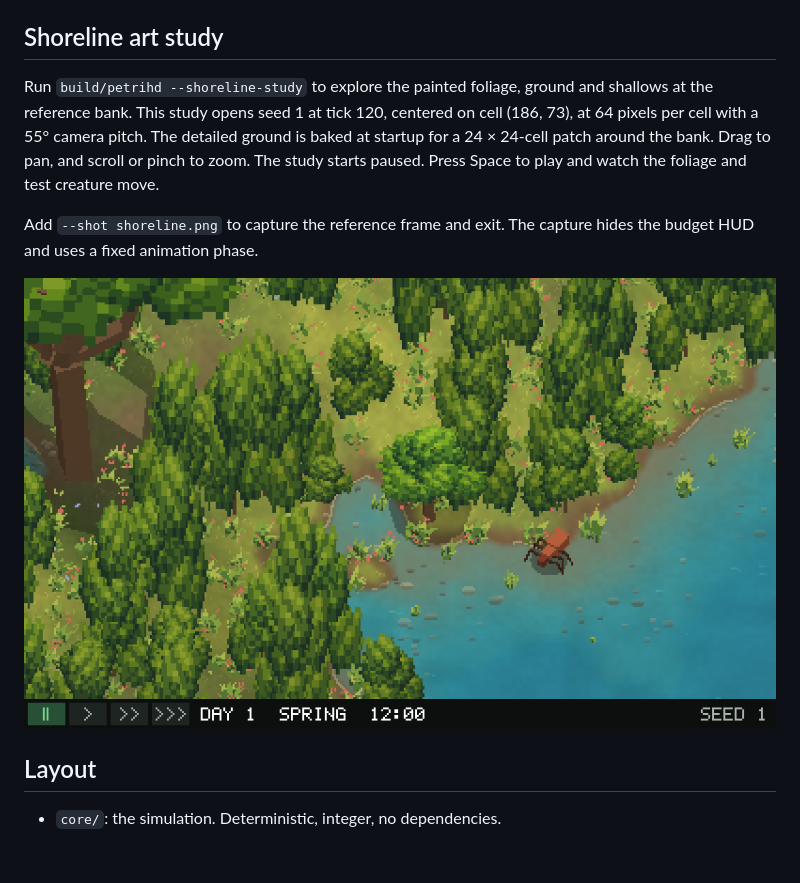
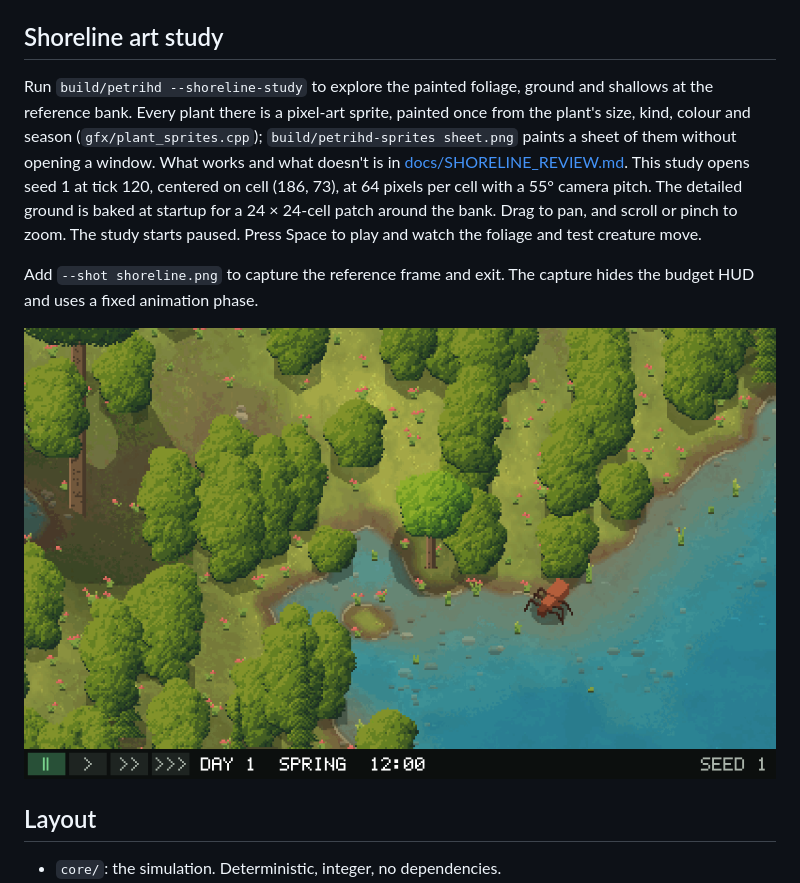
Before and after one commit to Lizard-King101/PetriHD, a Markdown page: README.md, the part around the change. Rendered like a GitHub page; pictures changed too: docs/images/shoreline_study.png; blank space fills up the shorter version.

```diff
--- a/README.md
+++ b/README.md
@@ -39,7 +39,11 @@ ctest --test-dir build
 ## Shoreline art study
 
 Run `build/petrihd --shoreline-study` to explore the painted foliage, ground
-and shallows at the reference bank. This study opens seed 1 at tick 120,
+and shallows at the reference bank. Every plant there is a pixel-art sprite,
+painted once from the plant's size, kind, colour and season
+(`gfx/plant_sprites.cpp`); `build/petrihd-sprites sheet.png` paints a sheet
+of them without opening a window. What works and what doesn't is in
+[docs/SHORELINE_REVIEW.md](docs/SHORELINE_REVIEW.md). This study opens seed 1 at tick 120,
 centered on cell (186, 73), at 64 pixels per cell with a 55° camera pitch.
 The detailed ground is baked at startup for a 24 × 24-cell patch around the
 bank. Drag to pan, and scroll or pinch to zoom. The study starts paused. Press Space
```
Also changed, not shown: docs/RENDERING.md (+35 -0 lines), docs/SHORELINE_REVIEW.md (added, +248 -0 lines), docs/images/plant_sprites.png (added), docs/images/shoreline_pitch.png (added), docs/images/shoreline_review_edges.png (added), docs/images/shoreline_review_zoom.png (added), docs/images/shoreline_sprites_sheet.png (added), 7 other files.
